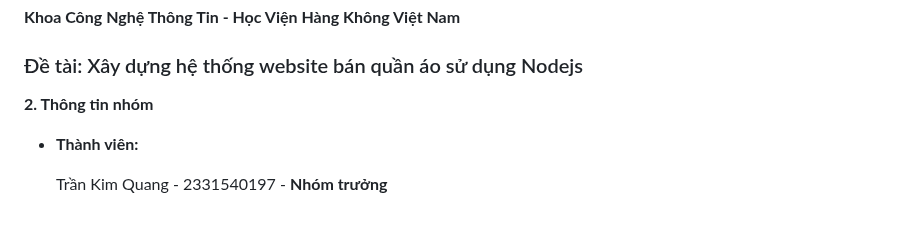
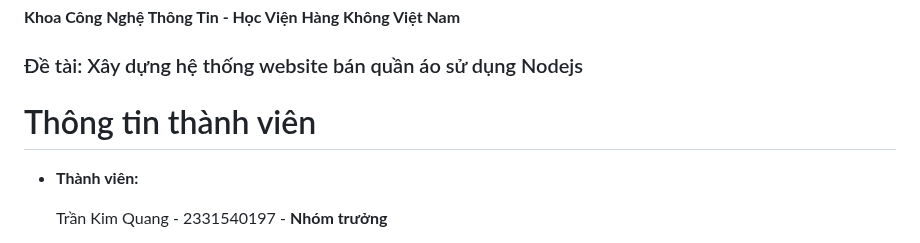
Before and after one commit to kimquangst5/do-an-co-so-main, a Markdown page: README.md, the part around the change. Drawn GitHub-style.

```diff
--- a/README.md
+++ b/README.md
@@ -2,8 +2,7 @@
 **Khoa Công Nghệ Thông Tin - Học Viện Hàng Không Việt Nam**
 ### Đề tài: Xây dựng hệ thống website bán quần áo sử dụng Nodejs
 
-
-**2. Thông tin nhóm**
+# Thông tin thành viên
 
 - **Thành viên:**
 
```
